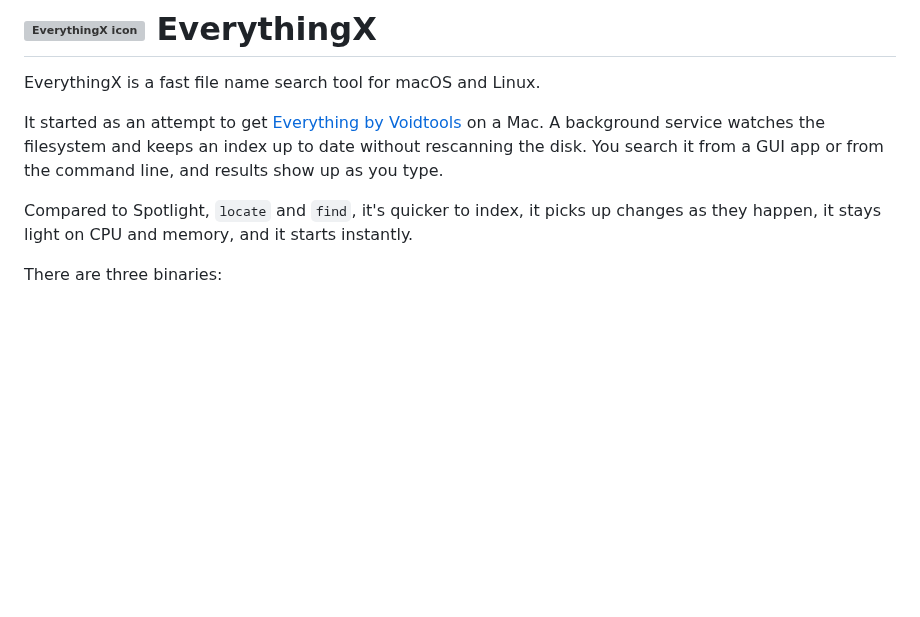
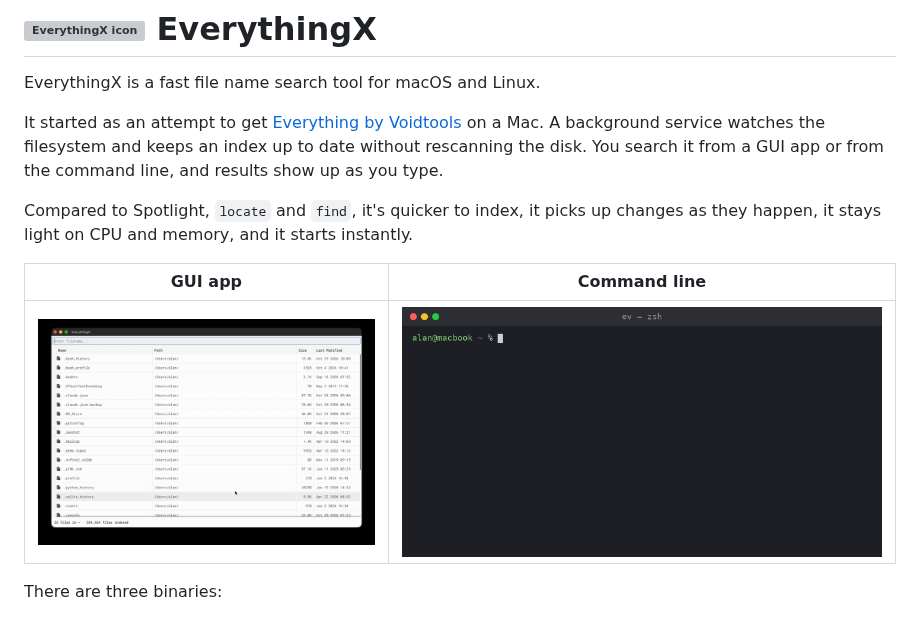
Before and after one commit to AlanKK/everythingx, a Markdown page: README.md, the part around the change. Drawn GitHub-style; pictures changed too: assets/demos/ev-demo.gif (added), assets/demos/everythingx-demo.gif (added); blank space fills up the shorter version; grey boxes are pictures that could not be loaded.

Commit message:
docs: add demos to README
Co-authored-by: Copilot <223556219+Copilot@users.noreply.github.com>

```diff
--- a/README.md
+++ b/README.md
@@ -5,6 +5,10 @@ EverythingX is a fast file name search tool for macOS and Linux.
 It started as an attempt to get [Everything by Voidtools](https://www.voidtools.com/support/everything/) on a Mac. A background service watches the filesystem and keeps an index up to date without rescanning the disk. You search it from a GUI app or from the command line, and results show up as you type.
 
 Compared to Spotlight, `locate` and `find`, it's quicker to index, it picks up changes as they happen, it stays light on CPU and memory, and it starts instantly.
+
+| GUI app | Command line |
+|---|---|
+| <img src="assets/demos/everythingx-demo.gif" alt="EverythingX GUI demo" width="100%"> | <img src="assets/demos/ev-demo.gif" alt="EverythingX command-line demo" width="100%"> |
 
 There are three binaries:
 
```
